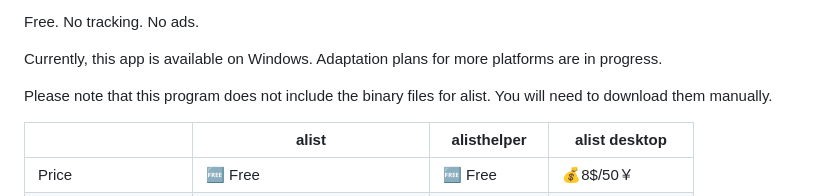
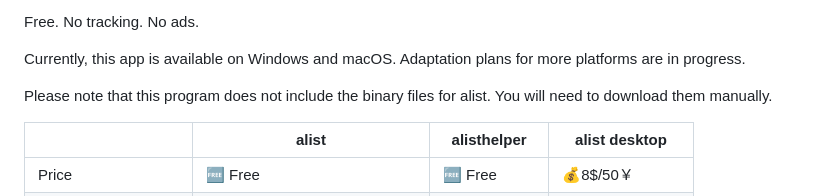
Before and after one commit to Xmarmalade/alisthelper, a Markdown page: README.md, the part around the change. Rendered like a GitHub page.

Commit message:
docs(readme): available on macOS

```diff
--- a/README.md
+++ b/README.md
@@ -31,7 +31,7 @@ Alist Helper includes several useful features:
 
 Free. No tracking. No ads.
 
-Currently, this app is available on Windows. Adaptation plans for more platforms are in progress.
+Currently, this app is available on Windows and macOS. Adaptation plans for more platforms are in progress.
 
 Please note that this program does not include the binary files for alist. You will need to download them manually.
 
```
Also changed, not shown: README_zh-Hans.md (+1 -1 lines).
